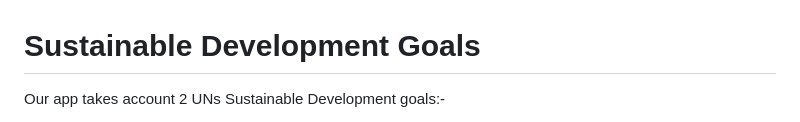
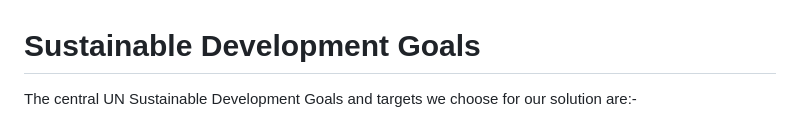
Before and after one commit to Ayush0316/ngo-app, a Markdown page: README.md, the part around one of its changes. GitHub-like rendering.

```diff
--- a/README.md
+++ b/README.md
@@ -31,5 +31,5 @@ Our app deals with both these problems together and provide the users interface,
 
 <a name="goals"></a>
 # Sustainable Development Goals
-Our app takes account 2 UNs Sustainable Development goals:-
+The central UN Sustainable Development Goals and targets we choose for our solution are:-
 <ul>
```
Also changed, not shown: other parts of README.md (+3 -1 lines).
